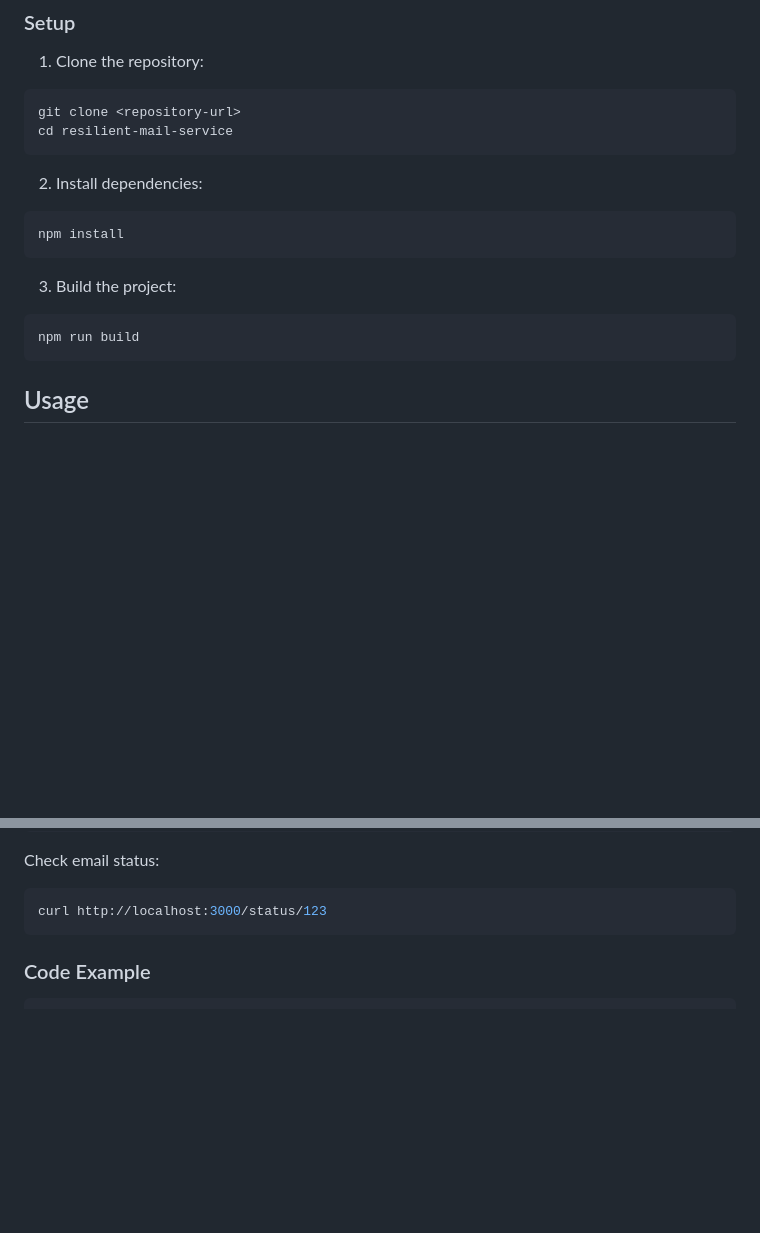
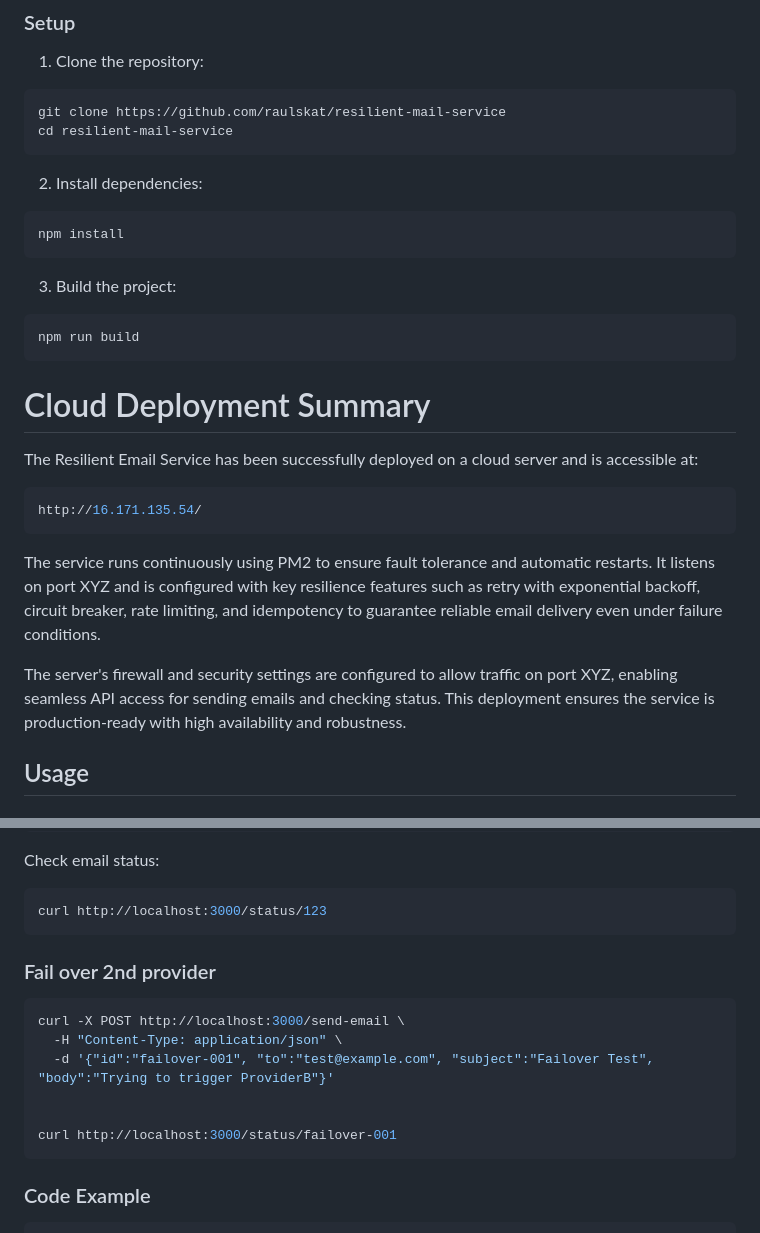
Before and after one commit to raulskat/resilient-mail-service, a Markdown page: README.md, 2 parts joined by grey strips. Drawn GitHub-style; blank space fills up the shorter version.

Commit message:
cloud deployment

````diff
--- a/README.md
+++ b/README.md
@@ -23,7 +23,7 @@ The implementation uses mock email providers to simulate real-world email sendin
 ### Setup
 1. Clone the repository:
 ```bash
-git clone <repository-url>
+git clone https://github.com/raulskat/resilient-mail-service
 cd resilient-mail-service
 ```
 
@@ -36,6 +36,17 @@ npm install
 ```bash
 npm run build
 ```
+# Cloud Deployment Summary
+
+The Resilient Email Service has been successfully deployed on a cloud server and is accessible at:
+``` bash
+http://16.171.135.54/
+```
+
+The service runs continuously using PM2 to ensure fault tolerance and automatic restarts. It listens on port XYZ and is configured with key resilience features such as retry with exponential backoff, circuit breaker, rate limiting, and idempotency to guarantee reliable email delivery even under failure conditions.
+
+The server's firewall and security settings are configured to allow traffic on port XYZ, enabling seamless API access for sending emails and checking status. This deployment ensures the service is production-ready with high availability and robustness.
+
 
 ## Usage
 
@@ -56,6 +67,16 @@ curl -X POST http://localhost:3000/send-email \
 Check email status:
 ```bash
 curl http://localhost:3000/status/123
+```
+
+### Fail over 2nd provider
+```bash
+curl -X POST http://localhost:3000/send-email \
+  -H "Content-Type: application/json" \
+  -d '{"id":"failover-001", "to":"test@example.com", "subject":"Failover Test", "body":"Trying to trigger ProviderB"}'
+
+
+curl http://localhost:3000/status/failover-001
 ```
 
 ### Code Example
````
